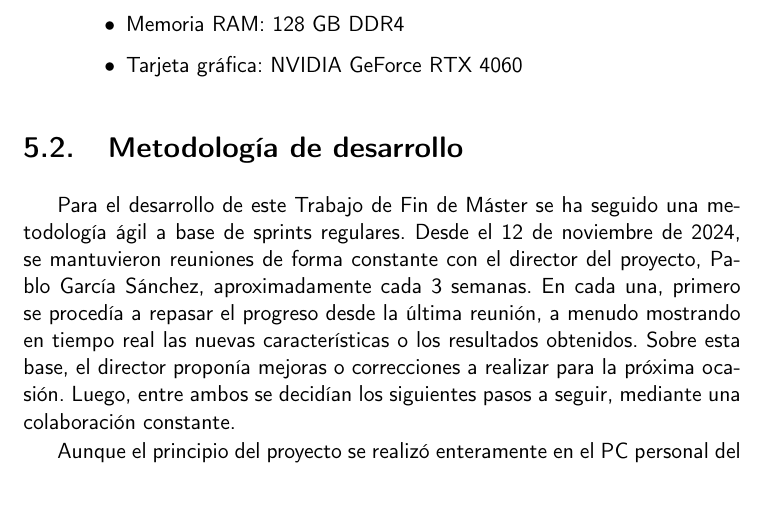
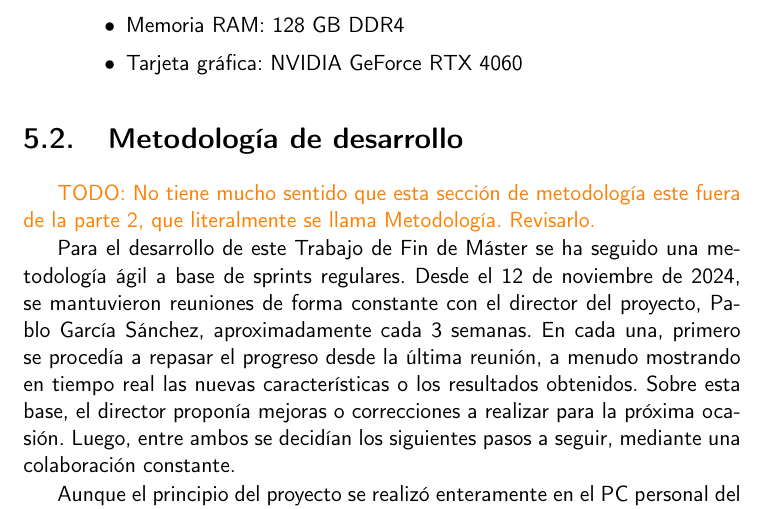
Before and after one commit to fergunet/2025-TFM-David-Castej-n, a LaTeX book (main.tex, which reads secciones/planificacion.tex): part of page 28 of 46, cut so that both start at the same text. Compiled offline with pdfLaTeX.

Commit message:
small todo

```diff
--- a/secciones/planificacion.tex
+++ b/secciones/planificacion.tex
@@ -32,6 +32,8 @@ Se han contado con dos ordenadores principales, el primero es el ordenador perso
 
 \section{Metodología de desarrollo} \label{sec:metodologia_desarrollo}
 % Metodología ágil mediante sprints (reuniones con Pablo desde el 12 de noviembre de 2024)
+
+\todo{No tiene mucho sentido que esta sección de metodología este fuera de la parte 2, que literalmente se llama Metodología. Revisarlo.}
 
 Para el desarrollo de este Trabajo de Fin de Máster se ha seguido una metodología ágil a base de sprints regulares. Desde el 12 de noviembre de 2024, se mantuvieron reuniones de forma constante con el director del proyecto, Pablo García Sánchez, aproximadamente cada 3 semanas. En cada una, primero se procedía a repasar el progreso desde la última reunión, a menudo mostrando en tiempo real las nuevas características o los resultados obtenidos. Sobre esta base, el director proponía mejoras o correcciones a realizar para la próxima ocasión. Luego, entre ambos se decidían los siguientes pasos a seguir, mediante una colaboración constante.
 
```
